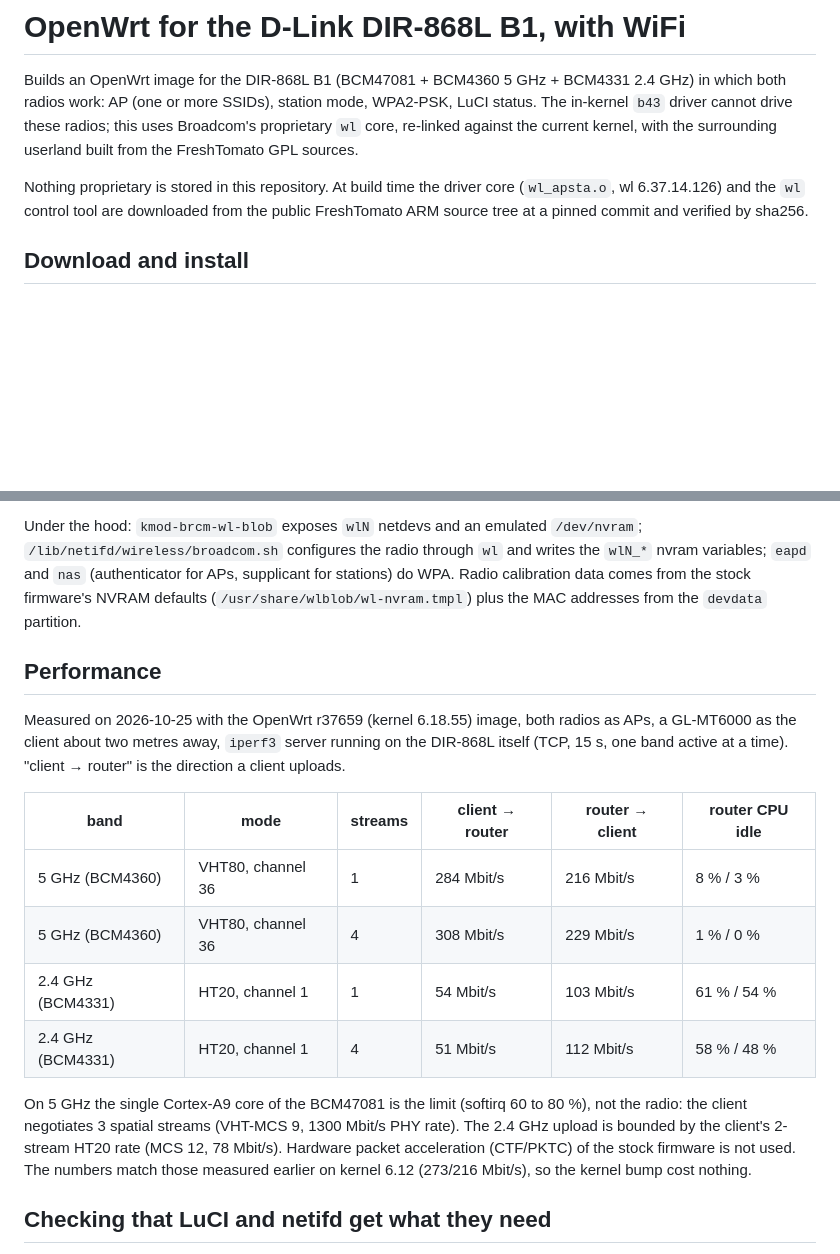
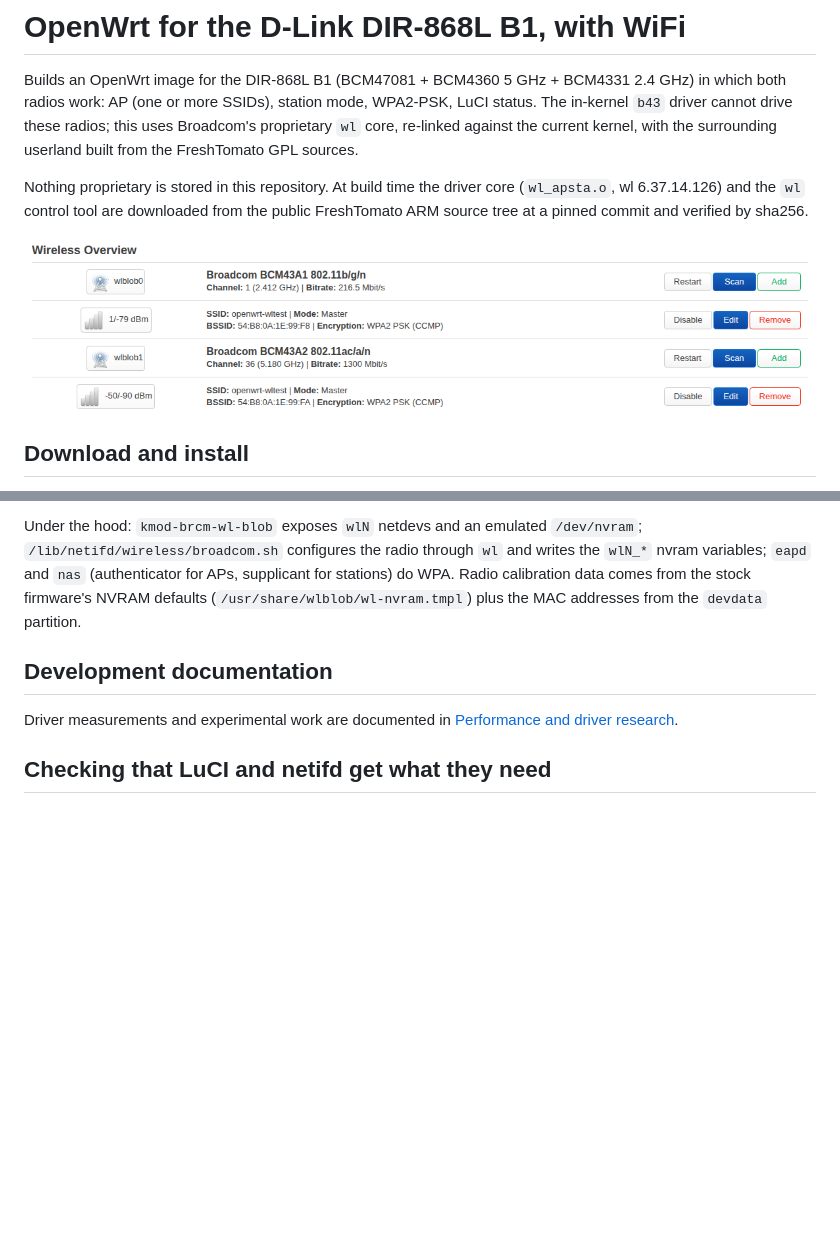
Before and after one commit to LTe/openwrt-dir868l-b1, a Markdown page: README.md, 2 parts joined by grey strips. Drawn GitHub-style; pictures changed too: docs/images/luci-wireless.png (added); blank space fills up the shorter version.

```diff
--- a/README.md
+++ b/README.md
@@ -8,6 +8,8 @@ against the current kernel, with the surrounding userland built from the FreshTo
 Nothing proprietary is stored in this repository.  At build time the driver core (`wl_apsta.o`,
 wl 6.37.14.126) and the `wl` control tool are downloaded from the public FreshTomato ARM source
 tree at a pinned commit and verified by sha256.
+
+![OpenWrt LuCI wireless panel on the D-Link DIR-868L B1](docs/images/luci-wireless.png)
 
 ## Download and install
 
@@ -101,24 +103,9 @@ variables; `eapd` and `nas` (authenticator for APs, supplicant for stations) do
 calibration data comes from the stock firmware's NVRAM defaults (`/usr/share/wlblob/wl-nvram.tmpl`)
 plus the MAC addresses from the `devdata` partition.
 
-## Performance
+## Development documentation
 
-Measured on 2026-10-25 with the OpenWrt r37659 (kernel 6.18.55) image, both radios as APs, a
-GL-MT6000 as the client about two metres away, `iperf3` server running on the DIR-868L itself
-(TCP, 15 s, one band active at a time).  "client → router" is the direction a client uploads.
-
-| band | mode | streams | client → router | router → client | router CPU idle |
-|---|---|---|---|---|---|
-| 5 GHz (BCM4360) | VHT80, channel 36 | 1 | 284 Mbit/s | 216 Mbit/s | 8 % / 3 % |
-| 5 GHz (BCM4360) | VHT80, channel 36 | 4 | 308 Mbit/s | 229 Mbit/s | 1 % / 0 % |
-| 2.4 GHz (BCM4331) | HT20, channel 1 | 1 | 54 Mbit/s | 103 Mbit/s | 61 % / 54 % |
-| 2.4 GHz (BCM4331) | HT20, channel 1 | 4 | 51 Mbit/s | 112 Mbit/s | 58 % / 48 % |
-
-On 5 GHz the single Cortex-A9 core of the BCM47081 is the limit (softirq 60 to 80 %), not the
-radio: the client negotiates 3 spatial streams (VHT-MCS 9, 1300 Mbit/s PHY rate).  The 2.4 GHz
-upload is bounded by the client's 2-stream HT20 rate (MCS 12, 78 Mbit/s).  Hardware packet
-acceleration (CTF/PKTC) of the stock firmware is not used.  The numbers match those measured
-earlier on kernel 6.12 (273/216 Mbit/s), so the kernel bump cost nothing.
+Driver measurements and experimental work are documented in [Performance and driver research](docs/PERFORMANCE.md).
 
 ## Checking that LuCI and netifd get what they need
 
```
Also changed, not shown: docs/PERFORMANCE.md (added, +412 -0 lines), 12 other files.
